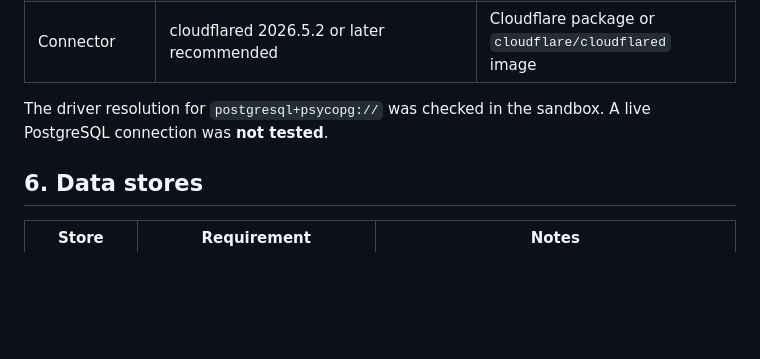
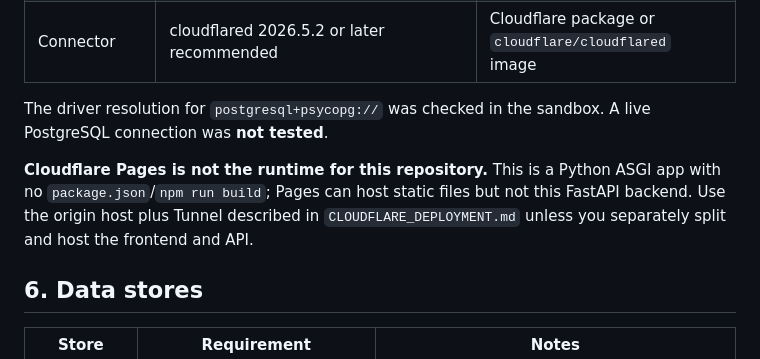
Before and after one commit to klevsconceptz-gif/FX-trading-signals-, a Markdown page: docs/CLOUDFLARE_REQUIREMENTS.md, the part around the change. Rendered like a GitHub page; blank space fills up the shorter version.

```diff
--- a/docs/CLOUDFLARE_REQUIREMENTS.md
+++ b/docs/CLOUDFLARE_REQUIREMENTS.md
@@ -77,6 +77,11 @@ cloudflared tunnel diag
 The driver resolution for `postgresql+psycopg://` was checked in the sandbox. A live
 PostgreSQL connection was **not tested**.
 
+**Cloudflare Pages is not the runtime for this repository.** This is a Python ASGI app with no
+`package.json`/`npm run build`; Pages can host static files but not this FastAPI backend. Use the
+origin host plus Tunnel described in `CLOUDFLARE_DEPLOYMENT.md` unless you separately split and
+host the frontend and API.
+
 ## 6. Data stores
 
 | Store | Requirement | Notes |
```
Also changed, not shown: PROGRESS.md (+9 -0 lines), docs/CLOUDFLARE_DEPLOYMENT.md (+10 -0 lines).
